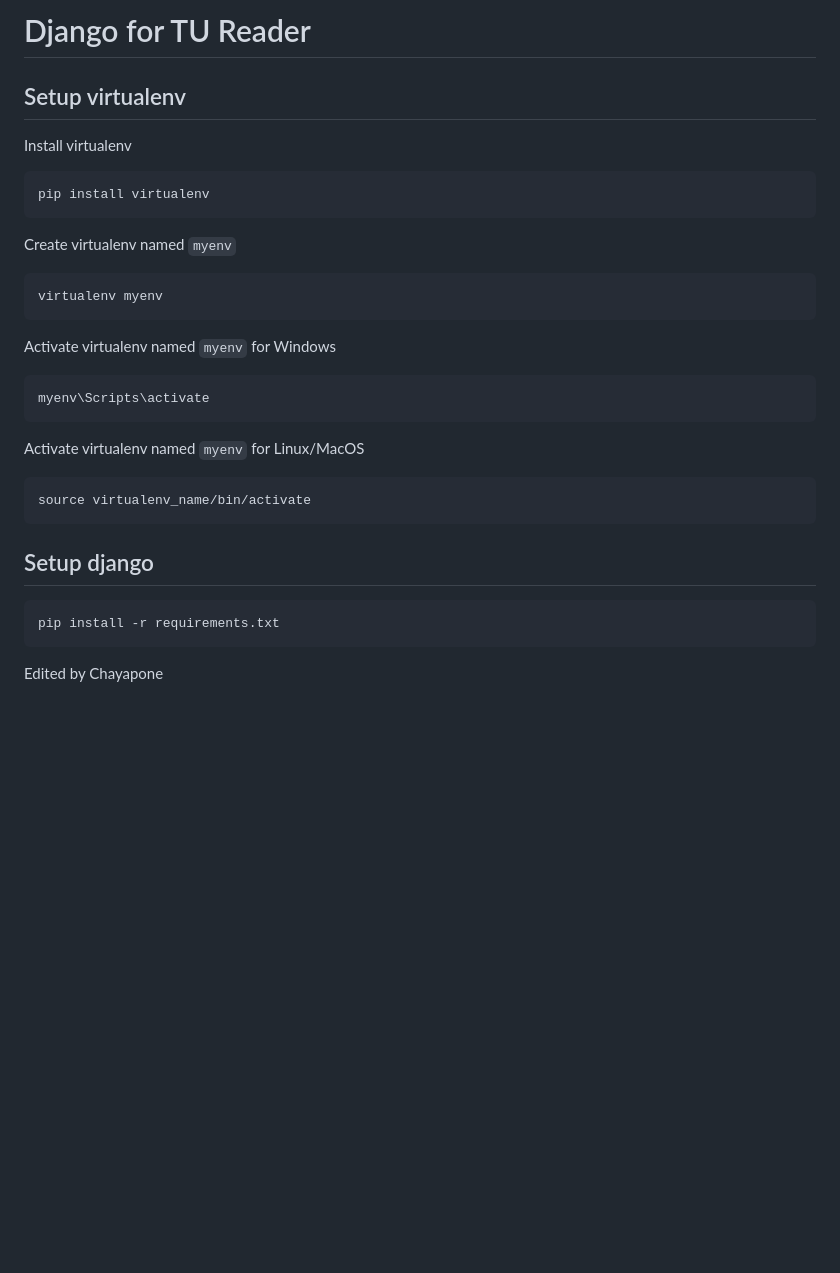
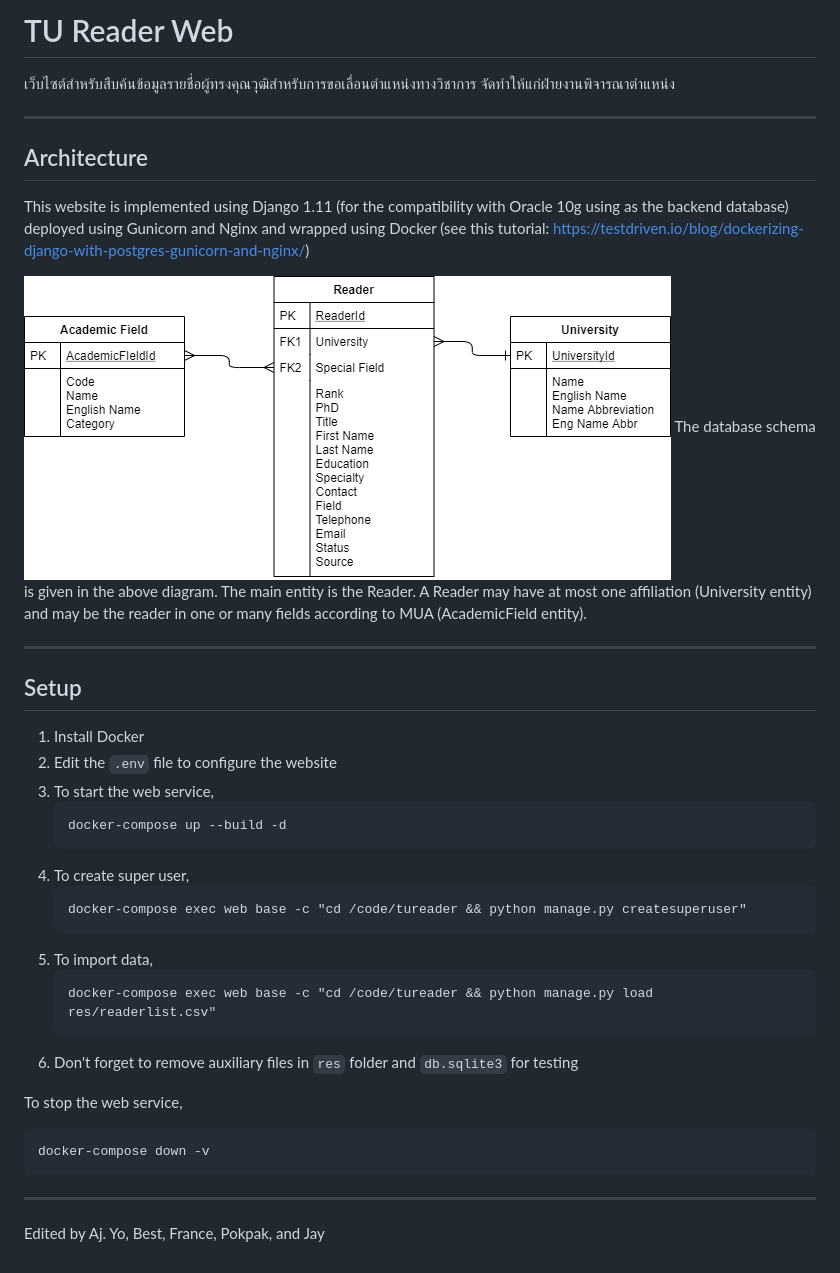
Before and after one commit to sgulyano/tureader_web, a Markdown page: readme.md, the part around the change. Rendered like a GitHub page; pictures changed too: reader_uml.png (added); blank space fills up the shorter version.

````diff
--- a/readme.md
+++ b/readme.md
@@ -1,29 +1,37 @@
-# Django for TU Reader
+# TU Reader Web
 
-## Setup virtualenv
-Install virtualenv
+เว็บไซต์สำหรับสืบค้นข้อมูลรายชื่อผู้ทรงคุณวุฒิสำหรับการขอเลื่อนตำแหน่งทางวิชาการ จัดทำให้แก่ฝ่ายงานพิจารณาตำแหน่ง
+
+----
+## Architecture
+This website is implemented using Django 1.11 (for the compatibility with Oracle 10g using as the backend database) deployed using Gunicorn and Nginx and wrapped using Docker (see this tutorial: https://testdriven.io/blog/dockerizing-django-with-postgres-gunicorn-and-nginx/)
+
+![Reader Database UML](https://github.com/sgulyano/tureader_web/blob/django1.11/reader_uml.png)
+The database schema is given in the above diagram. The main entity is the Reader. A Reader may have at most one affiliation (University entity) and may be the reader in one or many fields according to MUA (AcademicField entity).
+
+----
+## Setup
+1. Install Docker
+2. Edit the `.env` file to configure the website
+3. To start the web service,
+    ```
+    docker-compose up --build -d
+    ```
+4. To create super user,
+    ```
+    docker-compose exec web base -c "cd /code/tureader && python manage.py createsuperuser"
+    ```
+5. To import data,
+    ```
+    docker-compose exec web base -c "cd /code/tureader && python manage.py load res/readerlist.csv"
+    ```
+6. Don't forget to remove auxiliary files in `res` folder and `db.sqlite3` for testing
+
+
+To stop the web service,
 ```
-pip install virtualenv
+docker-compose down -v
 ```
 
-Create virtualenv named `myenv`
-```
-virtualenv myenv
-```
-
-Activate virtualenv named `myenv` for Windows
-```
-myenv\Scripts\activate
-```
-
-Activate virtualenv named `myenv` for Linux/MacOS
-```
-source virtualenv_name/bin/activate
-```
-
-## Setup django
-```
-pip install -r requirements.txt
-```
-
-Edited by Chayapone
+---
+Edited by Aj. Yo, Best, France, Pokpak, and Jay
````
